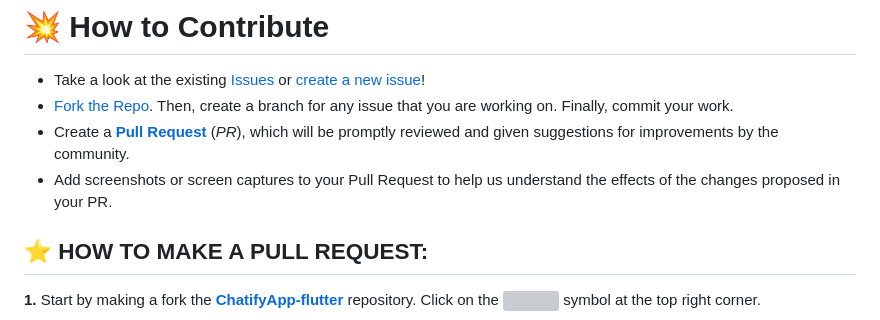
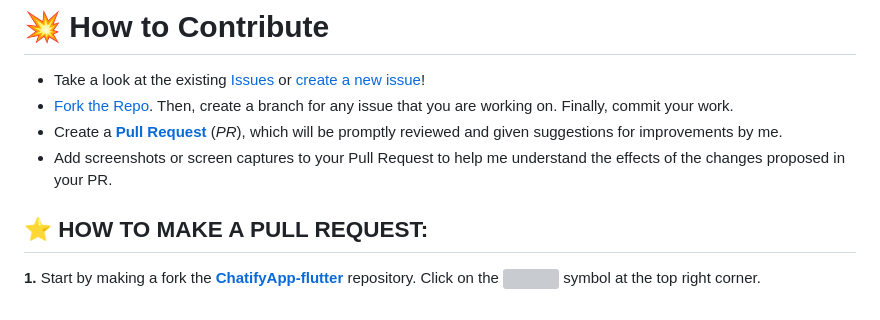
Before and after one commit to edilsonmatola/ChatifyApp-flutter, a Markdown page: CONTRIBUTING.md, the part around the change. Rendered like a GitHub page; grey boxes are pictures that could not be loaded.

Commit message:
Updated CONTRIBUTING guideline

```diff
--- a/CONTRIBUTING.md
+++ b/CONTRIBUTING.md
@@ -21,8 +21,8 @@ If you'd like to add a feature or fix a bug, we're more than happy to accept pul
 
 - Take a look at the existing [Issues](https://github.com/edilsonmatola/ChatifyApp-flutter/issues) or [create a new issue](https://github.com/edilsonmatola/ChatifyApp-flutter/issues/new/choose)!
 - [Fork the Repo](https://github.com/edilsonmatola/ChatifyApp-flutter/fork). Then, create a branch for any issue that you are working on. Finally, commit your work.
-- Create a **[Pull Request](https://github.com/edilsonmatola/ChatifyApp-flutter/compare)** (_PR_), which will be promptly reviewed and given suggestions for improvements by the community.
-- Add screenshots or screen captures to your Pull Request to help us understand the effects of the changes proposed in your PR.
+- Create a **[Pull Request](https://github.com/edilsonmatola/ChatifyApp-flutter/compare)** (_PR_), which will be promptly reviewed and given suggestions for improvements by me.
+- Add screenshots or screen captures to your Pull Request to help me understand the effects of the changes proposed in your PR.
 
 ## ⭐ HOW TO MAKE A PULL REQUEST:
 
```
